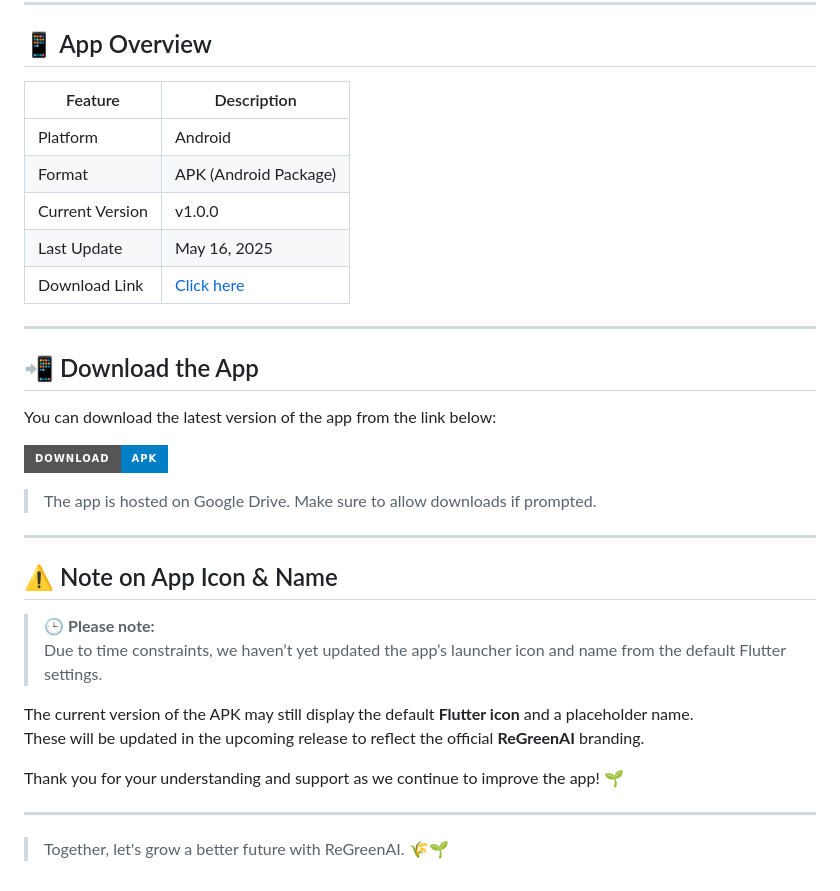
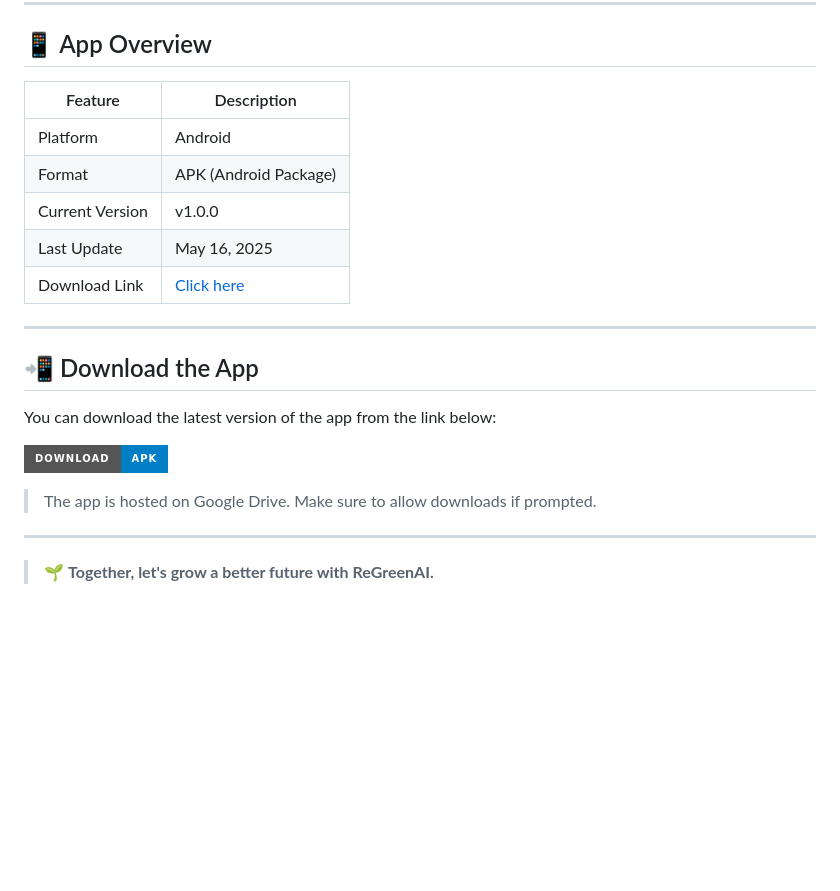
Before and after one commit to reduktordev/regreenai, a Markdown page: README.md, the part around the change printed below. Drawn GitHub-style; badges without logos; blank space fills up the shorter version.

```diff
--- a/README.md
+++ b/README.md
@@ -92,13 +115,13 @@ Coming soon...
 
 ## 📱 App Overview
 
-| Feature        | Description                              |
-|----------------|------------------------------------------|
-| Platform       | Android                                  |
-| Format         | APK (Android Package)                    |
-| Current Version| v1.0.0                                   |
-| Last Update    | May 16, 2025                             |
-| Download Link  | [Click here](https://drive.google.com/drive/folders/1yNbxgBemP_1gByUKMRX9eYLJmIiL855F) |
+| Feature         | Description                   |
+|------------------|-------------------------------|
+| Platform         | Android                       |
+| Format           | APK (Android Package)         |
+| Current Version  | v1.0.0                         |
+| Last Update      | May 16, 2025                  |
+| Download Link    | [Click here](https://drive.google.com/drive/folders/1yNbxgBemP_1gByUKMRX9eYLJmIiL855F) |
 
 ---
 
@@ -109,16 +132,7 @@ You can download the latest version of the app from the link below:
 [![Download APK](https://img.shields.io/badge/Download-APK-blue?style=for-the-badge&logo=android)](https://drive.google.com/drive/folders/1yNbxgBemP_1gByUKMRX9eYLJmIiL855F)
 
 > The app is hosted on Google Drive. Make sure to allow downloads if prompted.
----
-## ⚠️ Note on App Icon & Name
-
-> 🕒 **Please note:**
-> Due to time constraints, we haven’t yet updated the app’s launcher icon and name from the default Flutter settings.
-
-The current version of the APK may still display the default **Flutter icon** and a placeholder name.
-These will be updated in the upcoming release to reflect the official **ReGreenAI** branding.
-
-Thank you for your understanding and support as we continue to improve the app! 🌱
 
 ---
-> Together, let's grow a better future with ReGreenAI. 🌾🌱
+
+> 🌱 **Together, let's grow a better future with ReGreenAI.**
```
Also changed, not shown: other parts of README.md (+32 -9 lines).
